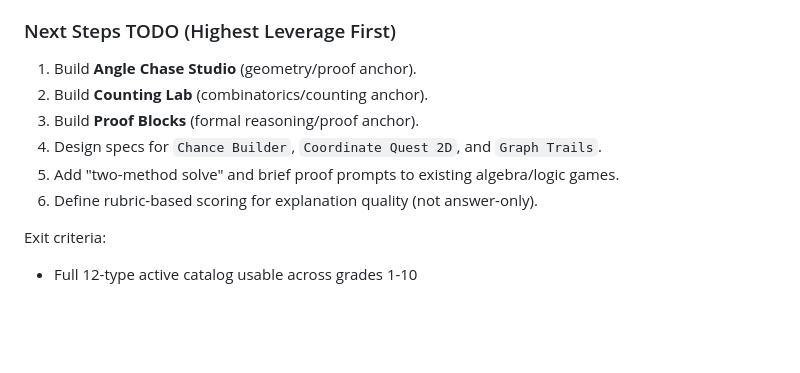
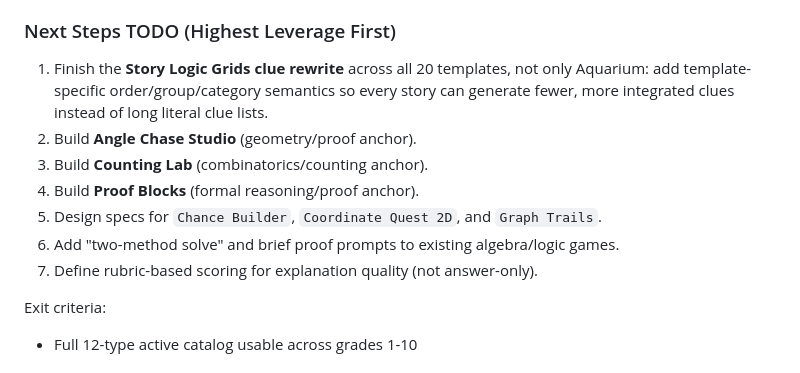
Before and after one commit to davidmanheim/MathChallenge, a Markdown page: docs/ROADMAP.md, the part around the change. Drawn GitHub-style; blank space fills up the shorter version.

Commit message:
Track Story Logic Grids clue rewrite follow-up

```diff
--- a/docs/ROADMAP.md
+++ b/docs/ROADMAP.md
@@ -48,12 +48,15 @@ Exit criteria:
 - Data/statistics interpretation and critique
 
 ### Next Steps TODO (Highest Leverage First)
-1. Build **Angle Chase Studio** (geometry/proof anchor).
-2. Build **Counting Lab** (combinatorics/counting anchor).
-3. Build **Proof Blocks** (formal reasoning/proof anchor).
-4. Design specs for `Chance Builder`, `Coordinate Quest 2D`, and `Graph Trails`.
-5. Add "two-method solve" and brief proof prompts to existing algebra/logic games.
-6. Define rubric-based scoring for explanation quality (not answer-only).
+1. Finish the **Story Logic Grids clue rewrite** across all 20 templates, not only Aquarium:
+   add template-specific order/group/category semantics so every story can generate fewer,
+   more integrated clues instead of long literal clue lists.
+2. Build **Angle Chase Studio** (geometry/proof anchor).
+3. Build **Counting Lab** (combinatorics/counting anchor).
+4. Build **Proof Blocks** (formal reasoning/proof anchor).
+5. Design specs for `Chance Builder`, `Coordinate Quest 2D`, and `Graph Trails`.
+6. Add "two-method solve" and brief proof prompts to existing algebra/logic games.
+7. Define rubric-based scoring for explanation quality (not answer-only).
 
 Exit criteria:
 - Full 12-type active catalog usable across grades 1-10
```
